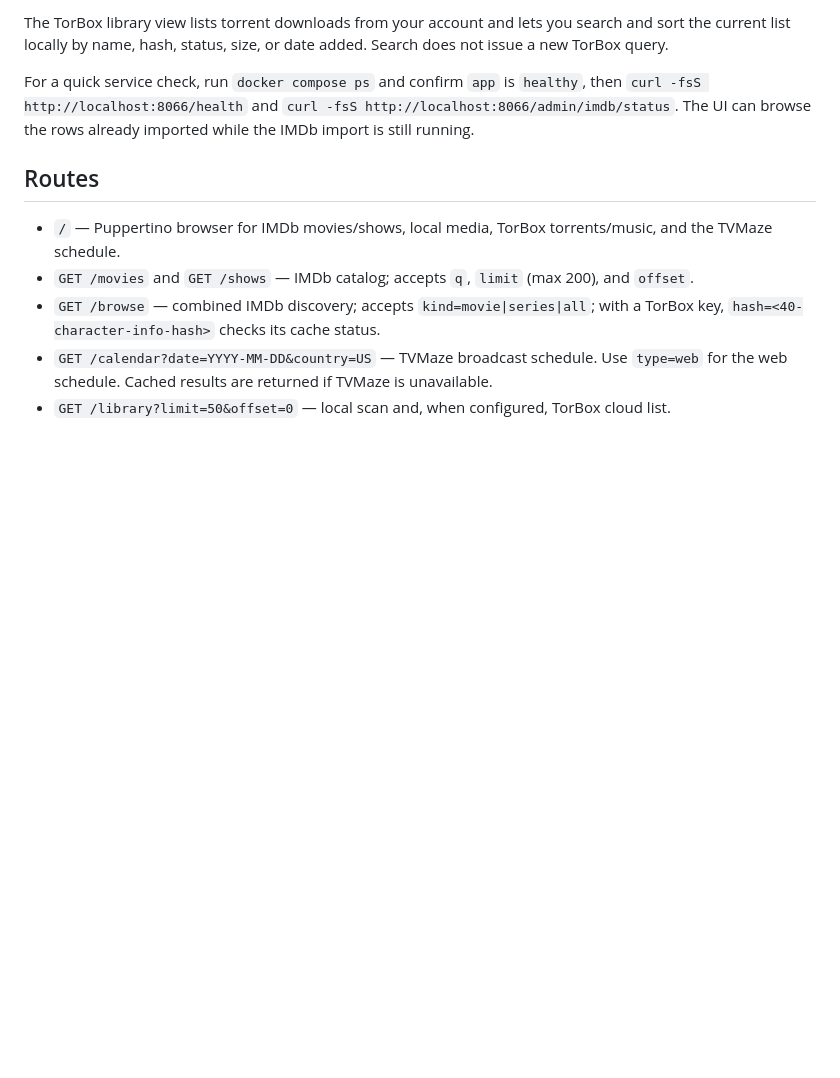
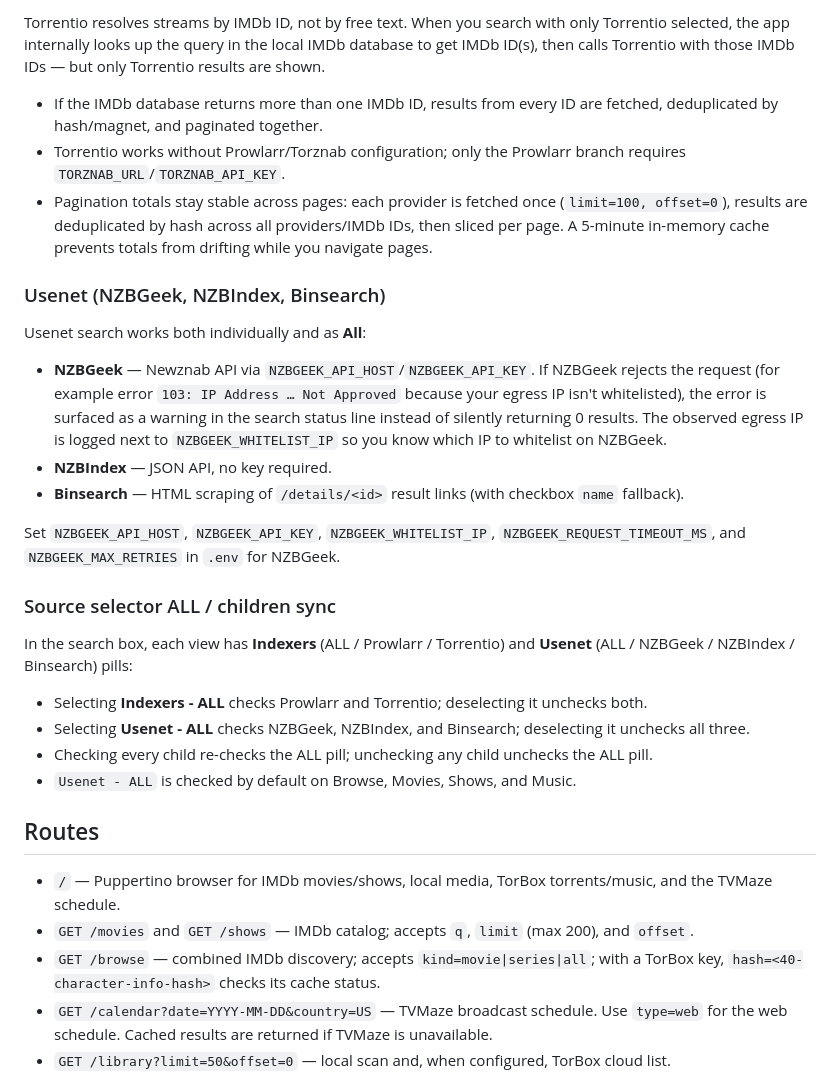
Before and after one commit to guillemhs/torbox-media-manager, a Markdown page: README.md, the part around one of its changes. GitHub-like rendering; blank space fills up the shorter version.

```diff
--- a/README.md
+++ b/README.md
@@ -36,7 +36,28 @@ To check adding a torrent, choose **Add to TorBox**, paste a magnet URI or info
 
-The TorBox library view lists torrent downloads from your account and lets you search and sort the current list locally by name, hash, status, size, or date added. Search does not issue a new TorBox query.
+Torrentio resolves streams by IMDb ID, not by free text. When you search with only Torrentio selected, the app internally looks up the query in the local IMDb database to get IMDb ID(s), then calls Torrentio with those IMDb IDs — but only Torrentio results are shown.
 
-For a quick service check, run `docker compose ps` and confirm `app` is `healthy`, then `curl -fsS http://localhost:8066/health` and `curl -fsS http://localhost:8066/admin/imdb/status`. The UI can browse the rows already imported while the IMDb import is still running.
+- If the IMDb database returns more than one IMDb ID, results from every ID are fetched, deduplicated by hash/magnet, and paginated together.
+- Torrentio works without Prowlarr/Torznab configuration; only the Prowlarr branch requires `TORZNAB_URL`/`TORZNAB_API_KEY`.
+- Pagination totals stay stable across pages: each provider is fetched once (`limit=100, offset=0`), results are deduplicated by hash across all providers/IMDb IDs, then sliced per page. A 5-minute in-memory cache prevents totals from drifting while you navigate pages.
+
+### Usenet (NZBGeek, NZBIndex, Binsearch)
+
+Usenet search works both individually and as **All**:
+
+- **NZBGeek** — Newznab API via `NZBGEEK_API_HOST`/`NZBGEEK_API_KEY`. If NZBGeek rejects the request (for example error `103: IP Address … Not Approved` because your egress IP isn't whitelisted), the error is surfaced as a warning in the search status line instead of silently returning 0 results. The observed egress IP is logged next to `NZBGEEK_WHITELIST_IP` so you know which IP to whitelist on NZBGeek.
+- **NZBIndex** — JSON API, no key required.
+- **Binsearch** — HTML scraping of `/details/<id>` result links (with checkbox `name` fallback).
+
+Set `NZBGEEK_API_HOST`, `NZBGEEK_API_KEY`, `NZBGEEK_WHITELIST_IP`, `NZBGEEK_REQUEST_TIMEOUT_MS`, and `NZBGEEK_MAX_RETRIES` in `.env` for NZBGeek.
+
+### Source selector ALL / children sync
+
+In the search box, each view has **Indexers** (ALL / Prowlarr / Torrentio) and **Usenet** (ALL / NZBGeek / NZBIndex / Binsearch) pills:
+
+- Selecting **Indexers - ALL** checks Prowlarr and Torrentio; deselecting it unchecks both.
+- Selecting **Usenet - ALL** checks NZBGeek, NZBIndex, and Binsearch; deselecting it unchecks all three.
+- Checking every child re-checks the ALL pill; unchecking any child unchecks the ALL pill.
+- `Usenet - ALL` is checked by default on Browse, Movies, Shows, and Music.
 
 ## Routes
 
```
Also changed, not shown: other parts of README.md (+21 -1 lines).
